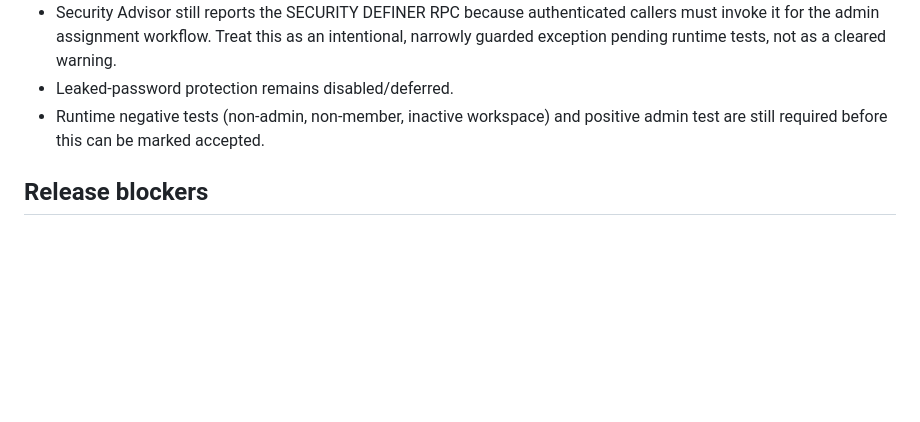
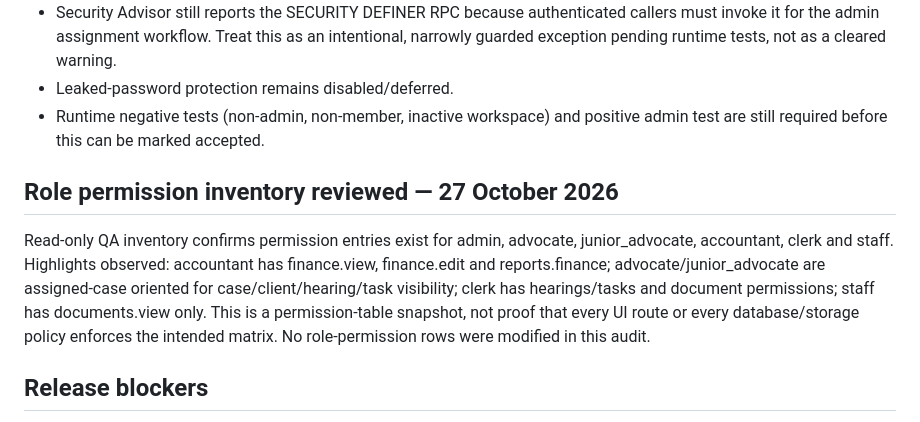
Before and after one commit to bishanth2026/Advocate-Management-QA, a Markdown page: docs/PRODUCTION-READINESS-GATE-2026-10-27.md, the part around the change. Drawn GitHub-style; blank space fills up the shorter version.

Commit message:
Record QA role permission inventory review

```diff
--- a/docs/PRODUCTION-READINESS-GATE-2026-10-27.md
+++ b/docs/PRODUCTION-READINESS-GATE-2026-10-27.md
@@ -81,6 +81,11 @@ The QA admin-only case-assignment UI calls qa_list_workspace_advocates(uuid), so
 - Leaked-password protection remains disabled/deferred.
 - Runtime negative tests (non-admin, non-member, inactive workspace) and positive admin test are still required before this can be marked accepted.
 
+
+## Role permission inventory reviewed — 27 October 2026
+
+Read-only QA inventory confirms permission entries exist for admin, advocate, junior_advocate, accountant, clerk and staff. Highlights observed: accountant has finance.view, finance.edit and reports.finance; advocate/junior_advocate are assigned-case oriented for case/client/hearing/task visibility; clerk has hearings/tasks and document permissions; staff has documents.view only. This is a permission-table snapshot, not proof that every UI route or every database/storage policy enforces the intended matrix. No role-permission rows were modified in this audit.
+
 ## Release blockers
 
 1. **Field-level data and relationship parity:** compare every resource payload with the intended state contract and verify client/case, case-party, and other relationship semantics.
```
